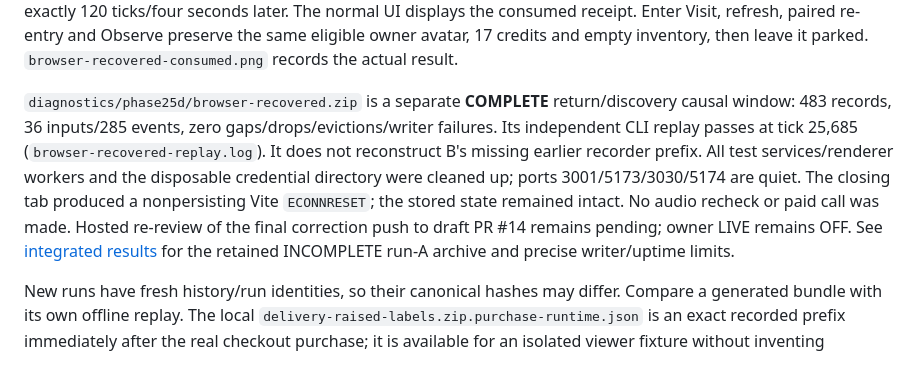
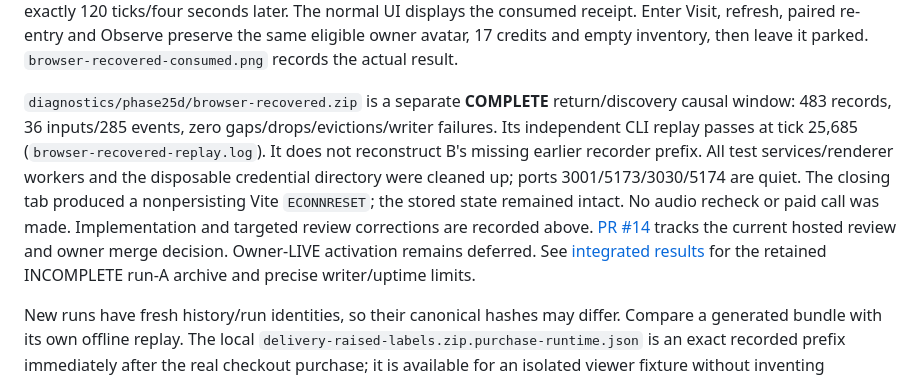
Before and after one commit to PHead2001/Autonomous-Lumi, a Markdown page: docs/delivery-lab.md, the part around the change. Drawn GitHub-style.

```diff
--- a/docs/delivery-lab.md
+++ b/docs/delivery-lab.md
@@ -49,6 +49,6 @@ Normal-viewer evidence is separate: run A manually returned/deposited, parked, d
 
 Final run C passed by reopening B's actual named checkpoint at tick 19,733 under current geometry, with no actor/body/knowledge/item edits or further search reset. The existing deposit at 10,600 and opening at 11,643 remain. Actual fresh contents notice occurs at 20,476, collection at 20,747, and production consumption at 20,867: exactly 120 ticks/four seconds later. The normal UI displays the consumed receipt. Enter Visit, refresh, paired re-entry and Observe preserve the same eligible owner avatar, 17 credits and empty inventory, then leave it parked. `browser-recovered-consumed.png` records the actual result.
 
-`diagnostics/phase25d/browser-recovered.zip` is a separate **COMPLETE** return/discovery causal window: 483 records, 36 inputs/285 events, zero gaps/drops/evictions/writer failures. Its independent CLI replay passes at tick 25,685 (`browser-recovered-replay.log`). It does not reconstruct B's missing earlier recorder prefix. All test services/renderer workers and the disposable credential directory were cleaned up; ports 3001/5173/3030/5174 are quiet. The closing tab produced a nonpersisting Vite `ECONNRESET`; the stored state remained intact. No audio recheck or paid call was made. Hosted re-review of the final correction push to draft PR #14 remains pending; owner LIVE remains OFF. See [integrated results](phase-2-5d-results.md) for the retained INCOMPLETE run-A archive and precise writer/uptime limits.
+`diagnostics/phase25d/browser-recovered.zip` is a separate **COMPLETE** return/discovery causal window: 483 records, 36 inputs/285 events, zero gaps/drops/evictions/writer failures. Its independent CLI replay passes at tick 25,685 (`browser-recovered-replay.log`). It does not reconstruct B's missing earlier recorder prefix. All test services/renderer workers and the disposable credential directory were cleaned up; ports 3001/5173/3030/5174 are quiet. The closing tab produced a nonpersisting Vite `ECONNRESET`; the stored state remained intact. No audio recheck or paid call was made. Implementation and targeted review corrections are recorded above. [PR #14](https://github.com/PHead2001/Autonomous-Lumi/pull/14) tracks the current hosted review and owner merge decision. Owner-LIVE activation remains deferred. See [integrated results](phase-2-5d-results.md) for the retained INCOMPLETE run-A archive and precise writer/uptime limits.
 
 New runs have fresh history/run identities, so their canonical hashes may differ. Compare a generated bundle with its own offline replay. The local `delivery-raised-labels.zip.purchase-runtime.json` is an exact recorded prefix immediately after the real checkout purchase; it is available for an isolated viewer fixture without inventing inventory or relocating the actor. It is private fixture input, not a sanitized export.
```
Also changed, not shown: docs/phase-2-5d-results.md (+1 -6 lines).
